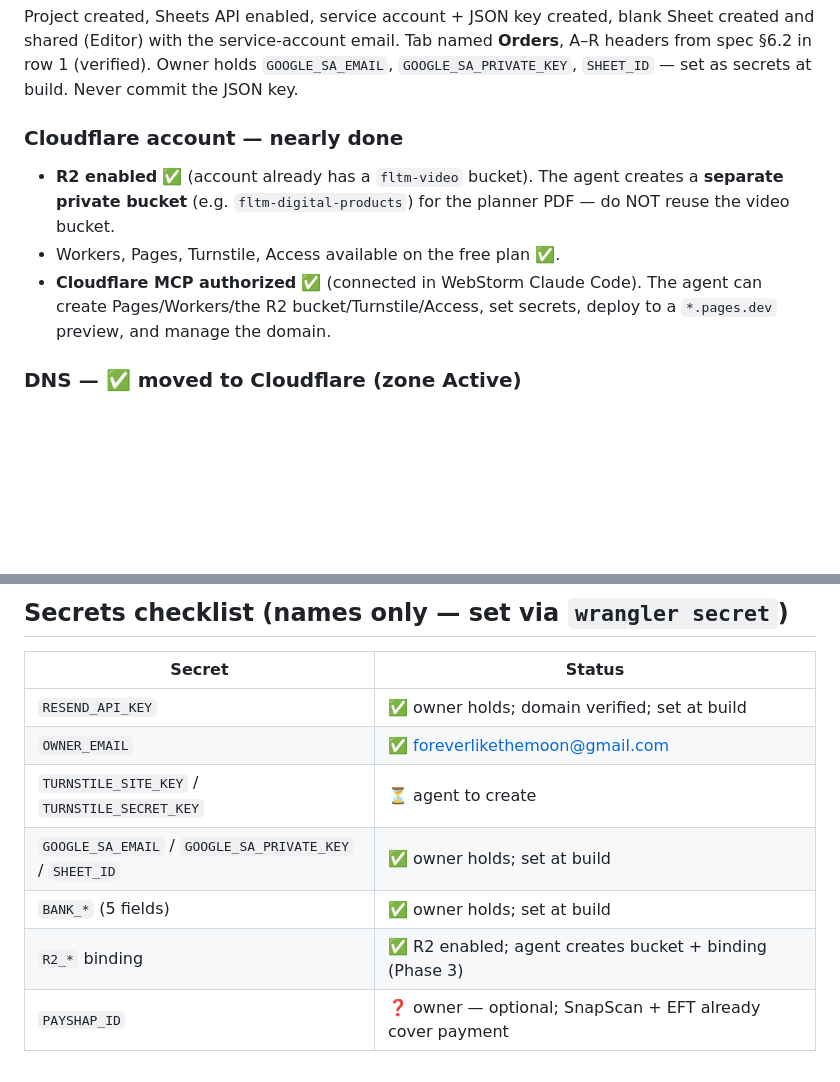
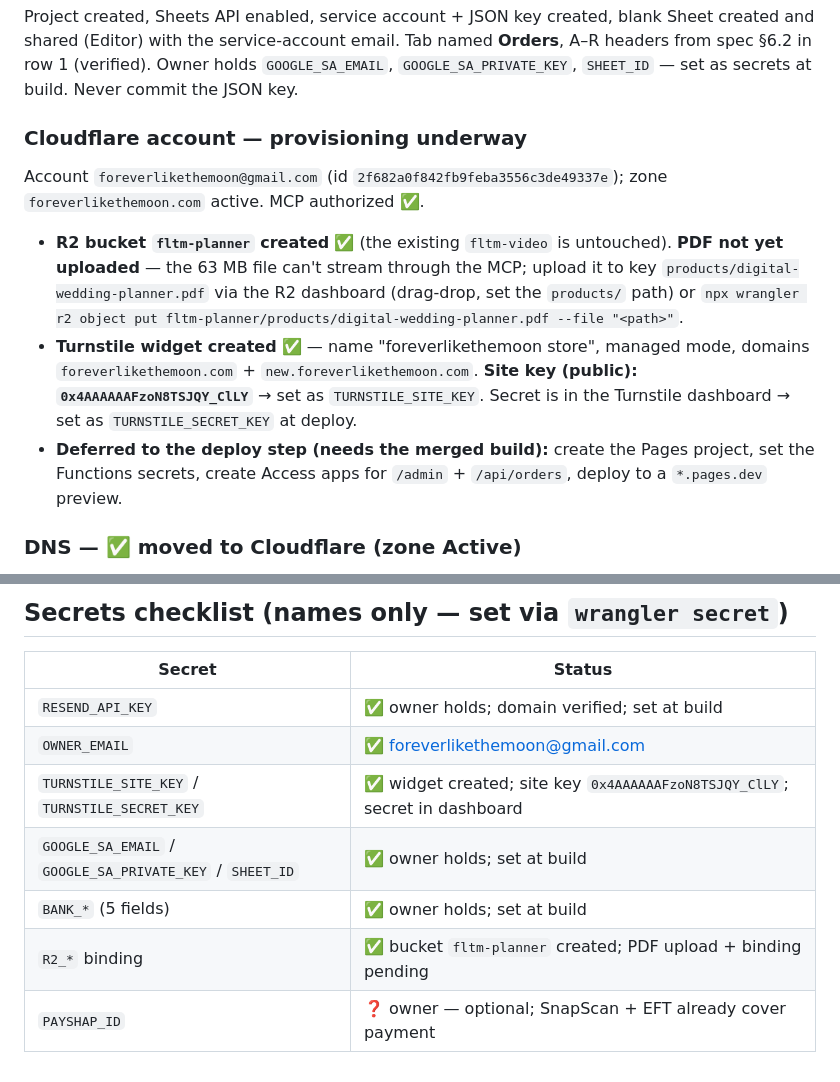
Before and after one commit to henrike-nel/foreverlikethemoon, a Markdown page: docs/OWNER-SETUP.md, 2 parts joined by grey strips. GitHub-like rendering; blank space fills up the shorter version.

Commit message:
Provision R2 bucket and Turnstile widget; record in OWNER-SETUP
Created R2 bucket fltm-planner and a managed Turnstile widget (site key
0x4AAAAAAFzoN8TSJQY_ClLY) via the Cloudflare MCP. Record the account/zone, the
pending PDF upload, and the provisioning deferred to the deploy step (Pages
project, secrets, Access).

Co-Authored-By: Claude Opus 4.8 <noreply@anthropic.com>

```diff
--- a/docs/OWNER-SETUP.md
+++ b/docs/OWNER-SETUP.md
@@ -64,13 +64,19 @@ shared (Editor) with the service-account email. Tab named **Orders**, A–R head
 in row 1 (verified). Owner holds `GOOGLE_SA_EMAIL`, `GOOGLE_SA_PRIVATE_KEY`, `SHEET_ID` — set as
 secrets at build. Never commit the JSON key.
 
-### Cloudflare account — nearly done
-- **R2 enabled** ✅ (account already has a `fltm-video` bucket). The agent creates a **separate
-  private bucket** (e.g. `fltm-digital-products`) for the planner PDF — do NOT reuse the video bucket.
-- Workers, Pages, Turnstile, Access available on the free plan ✅.
-- **Cloudflare MCP authorized** ✅ (connected in WebStorm Claude Code). The agent can create
-  Pages/Workers/the R2 bucket/Turnstile/Access, set secrets, deploy to a `*.pages.dev` preview,
-  and manage the domain.
+### Cloudflare account — provisioning underway
+Account `foreverlikethemoon@gmail.com` (id `2f682a0f842fb9feba3556c3de49337e`); zone
+`foreverlikethemoon.com` active. MCP authorized ✅.
+- **R2 bucket `fltm-planner` created** ✅ (the existing `fltm-video` is untouched). **PDF not yet
+  uploaded** — the 63 MB file can't stream through the MCP; upload it to key
+  `products/digital-wedding-planner.pdf` via the R2 dashboard (drag-drop, set the `products/` path)
+  or `npx wrangler r2 object put fltm-planner/products/digital-wedding-planner.pdf --file "<path>"`.
+- **Turnstile widget created** ✅ — name "foreverlikethemoon store", managed mode, domains
+  `foreverlikethemoon.com` + `new.foreverlikethemoon.com`. **Site key (public):
+  `0x4AAAAAAFzoN8TSJQY_ClLY`** → set as `TURNSTILE_SITE_KEY`. Secret is in the Turnstile dashboard →
+  set as `TURNSTILE_SECRET_KEY` at deploy.
+- **Deferred to the deploy step (needs the merged build):** create the Pages project, set the
+  Functions secrets, create Access apps for `/admin` + `/api/orders`, deploy to a `*.pages.dev` preview.
 
 ### DNS — ✅ moved to Cloudflare (zone Active)
 `foreverlikethemoon.com` DNS now runs on Cloudflare; the zone is **Active**. Resend records
@@ -118,8 +124,8 @@ names only). Public / non-secret values: `TURNSTILE_SITE_KEY` goes in the HTML f
 |---|---|
 | `RESEND_API_KEY` | ✅ owner holds; domain verified; set at build |
 | `OWNER_EMAIL` | ✅ foreverlikethemoon@gmail.com |
-| `TURNSTILE_SITE_KEY` / `TURNSTILE_SECRET_KEY` | ⏳ agent to create |
+| `TURNSTILE_SITE_KEY` / `TURNSTILE_SECRET_KEY` | ✅ widget created; site key `0x4AAAAAAFzoN8TSJQY_ClLY`; secret in dashboard |
 | `GOOGLE_SA_EMAIL` / `GOOGLE_SA_PRIVATE_KEY` / `SHEET_ID` | ✅ owner holds; set at build |
 | `BANK_*` (5 fields) | ✅ owner holds; set at build |
-| `R2_*` binding | ✅ R2 enabled; agent creates bucket + binding (Phase 3) |
+| `R2_*` binding | ✅ bucket `fltm-planner` created; PDF upload + binding pending |
 | `PAYSHAP_ID` | ❓ owner — optional; SnapScan + EFT already cover payment |
```
